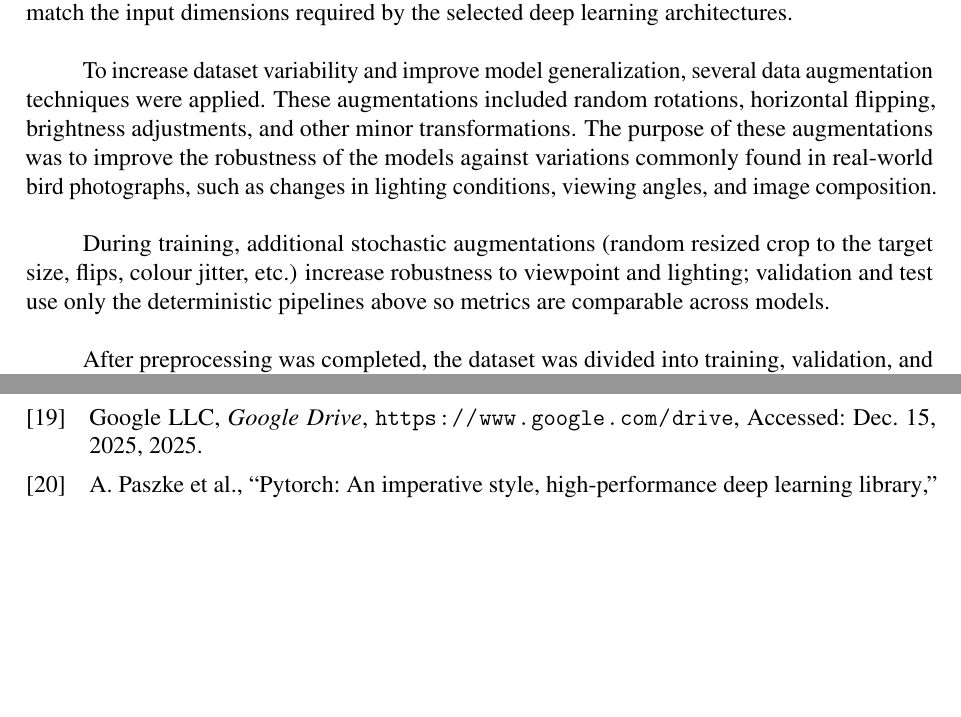
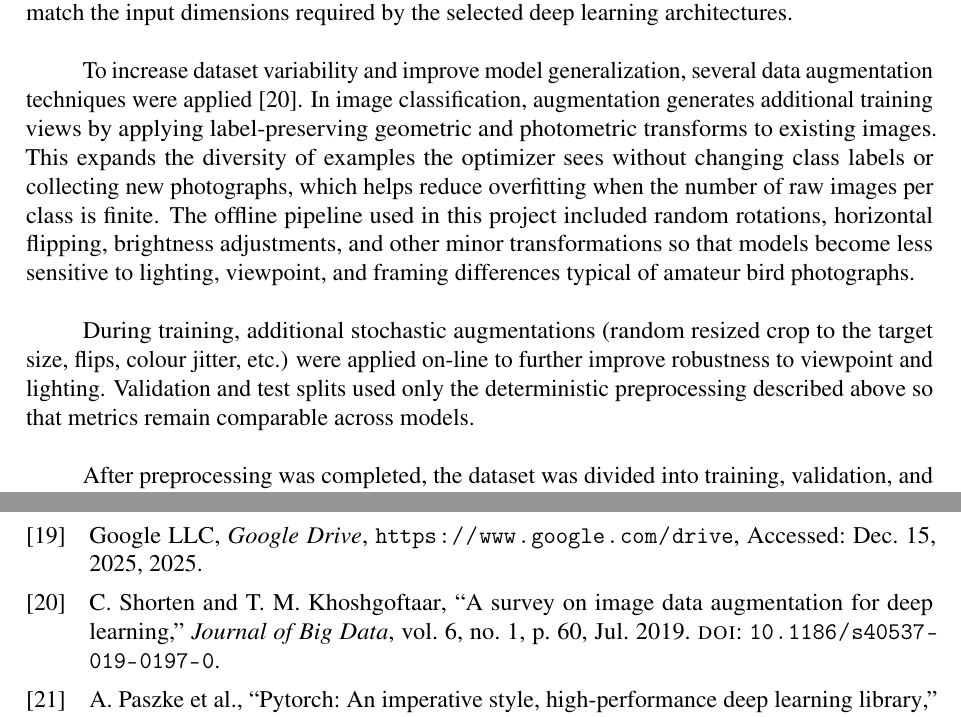
Before and after one commit to Doruk912/birdsight, a LaTeX document (report/main.tex, which reads report/sections/methodology.tex): two parts of pages 14 and 47 of 49 before the commit and two parts of pages 14 and 48 of 50 after it, joined at a grey line, cut so that both start at the same text, the shorter picture padded with empty space. Compiled offline with pdfLaTeX.

Commit message:
feedback4
augmentation - referance

```diff
--- a/report/sections/methodology.tex
+++ b/report/sections/methodology.tex
@@ -132,15 +132,18 @@ then resized to a consistent size to match the input dimensions required by the
 selected deep learning architectures.
 
 To increase dataset variability and improve model generalization, several data
-augmentation techniques were applied. These augmentations included random
-rotations, horizontal flipping, brightness adjustments, and other minor
-transformations. The purpose of these augmentations was to improve the robustness
-of the models against variations commonly found in real-world bird photographs,
-such as changes in lighting conditions, viewing angles, and image composition.
+augmentation techniques were applied \cite{shorten2019survey}.
+In image classification, augmentation generates additional training views by applying
+label-preserving geometric and photometric transforms to existing images.
+This expands the diversity of examples the optimizer sees without changing class labels or
+collecting new photographs, which helps reduce overfitting when the number of raw images per class is finite.
+The offline pipeline used in this project included random rotations, horizontal flipping, brightness
+adjustments, and other minor transformations so that models become less sensitive to lighting, viewpoint,
+and framing differences typical of amateur bird photographs.
 
 During training, additional stochastic augmentations (random resized crop to the
-target size, flips, colour jitter, etc.) increase robustness to viewpoint and lighting;
-validation and test use only the deterministic pipelines above so metrics are comparable
+target size, flips, colour jitter, etc.) were applied on-line to further improve robustness to viewpoint and lighting.
+Validation and test splits used only the deterministic preprocessing described above so that metrics remain comparable
 across models.
 
 After preprocessing was completed, the dataset was divided into training,
```
Also changed, not shown: report/references.bib (+12 -0 lines).
